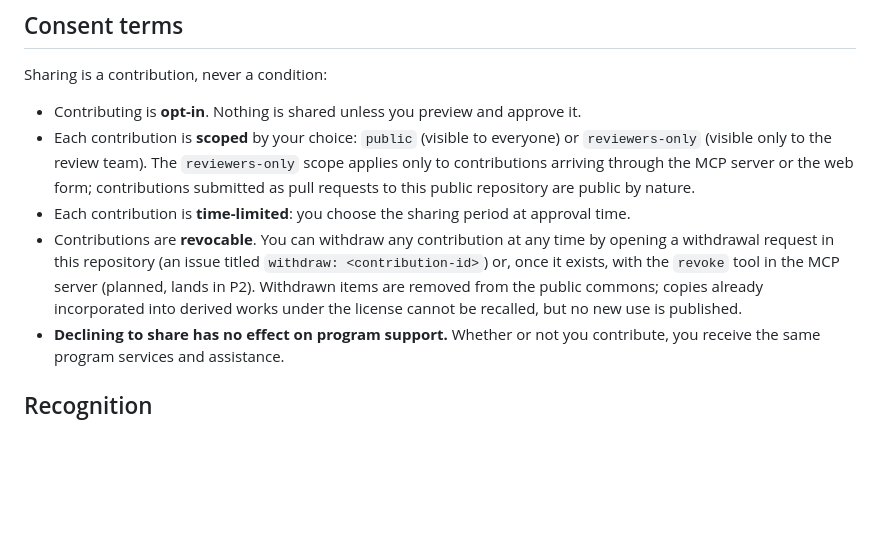
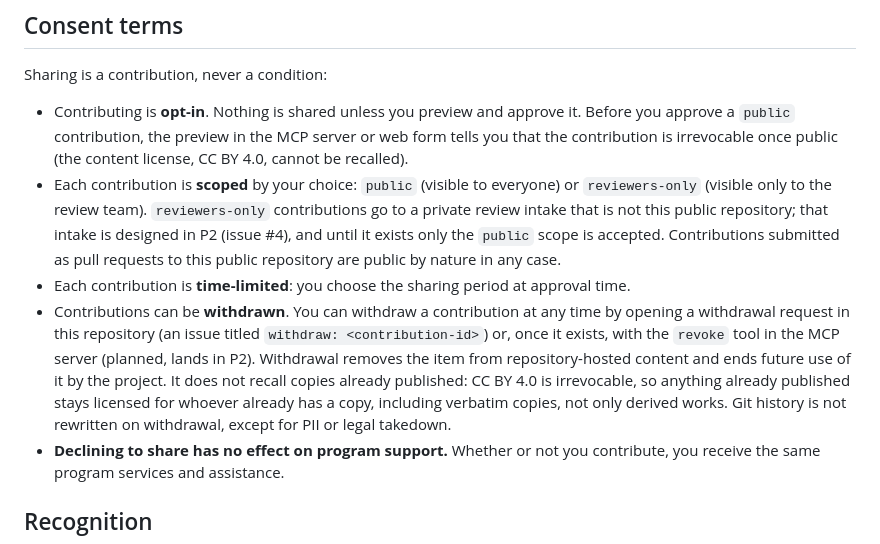
Before and after one commit to halla-ai/ax-commons, a Markdown page: CONTRIBUTING.md, the part around the change. Rendered like a GitHub page; blank space fills up the shorter version.

```diff
--- a/CONTRIBUTING.md
+++ b/CONTRIBUTING.md
@@ -33,10 +33,10 @@ Contributions must not contain personal data. Phone numbers, email addresses, na
 
 Sharing is a contribution, never a condition:
 
-- Contributing is **opt-in**. Nothing is shared unless you preview and approve it.
-- Each contribution is **scoped** by your choice: `public` (visible to everyone) or `reviewers-only` (visible only to the review team). The `reviewers-only` scope applies only to contributions arriving through the MCP server or the web form; contributions submitted as pull requests to this public repository are public by nature.
+- Contributing is **opt-in**. Nothing is shared unless you preview and approve it. Before you approve a `public` contribution, the preview in the MCP server or web form tells you that the contribution is irrevocable once public (the content license, CC BY 4.0, cannot be recalled).
+- Each contribution is **scoped** by your choice: `public` (visible to everyone) or `reviewers-only` (visible only to the review team). `reviewers-only` contributions go to a private review intake that is not this public repository; that intake is designed in P2 (issue #4), and until it exists only the `public` scope is accepted. Contributions submitted as pull requests to this public repository are public by nature in any case.
 - Each contribution is **time-limited**: you choose the sharing period at approval time.
-- Contributions are **revocable**. You can withdraw any contribution at any time by opening a withdrawal request in this repository (an issue titled `withdraw: <contribution-id>`) or, once it exists, with the `revoke` tool in the MCP server (planned, lands in P2). Withdrawn items are removed from the public commons; copies already incorporated into derived works under the license cannot be recalled, but no new use is published.
+- Contributions can be **withdrawn**. You can withdraw a contribution at any time by opening a withdrawal request in this repository (an issue titled `withdraw: <contribution-id>`) or, once it exists, with the `revoke` tool in the MCP server (planned, lands in P2). Withdrawal removes the item from repository-hosted content and ends future use of it by the project. It does not recall copies already published: CC BY 4.0 is irrevocable, so anything already published stays licensed for whoever already has a copy, including verbatim copies, not only derived works. Git history is not rewritten on withdrawal, except for PII or legal takedown.
 - **Declining to share has no effect on program support.** Whether or not you contribute, you receive the same program services and assistance.
 
 ## Recognition
```
Also changed, not shown: docs/specs/2026-10-14-ax-commons-design.md (+3 -0 lines), docs/support-matrix.md (+4 -3 lines).
